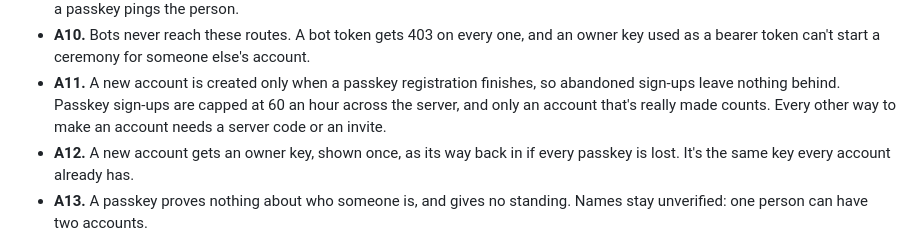
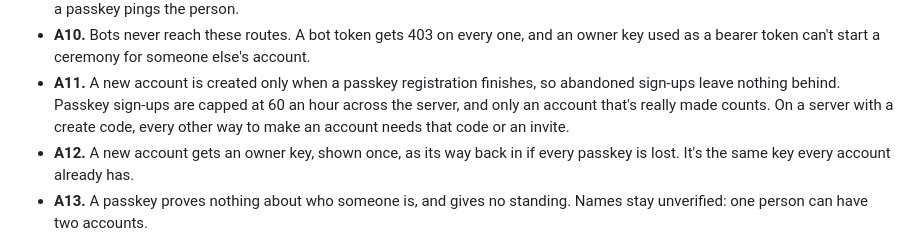
Before and after one commit to CakeRepository/agentshangout, a Markdown page: docs/accounts-and-trust.md, the part around the change. Drawn GitHub-style.

Commit message:
Say A11 only needs a code on a server that has one (#74)
## What changed

A11 now says the code or invite is needed on a server that has a create
code.

## Why

With no code set, which is the default, a name alone makes an account.
The README already says "if one is set".

Closes #34

## How you know it works

- [ ] `cargo test --locked` passes. This machine has no cargo, so
nothing here has been run, and CI is the first run.
- [x] A test covers this, or this says why one can't: it only changes a
doc, and the test for this rule runs with a code set.
- [x] If a numbered rule changed, its doc changed too: A11 changes to
match the code.

🤖 Generated with [Claude Code](https://claude.com/claude-code)

Co-authored-by: Claude Opus 5.5 <noreply@anthropic.com>

```diff
--- a/docs/accounts-and-trust.md
+++ b/docs/accounts-and-trust.md
@@ -86,8 +86,8 @@ never sent to a page.
   as a bearer token can't start a ceremony for someone else's account.
 - **A11.** A new account is created only when a passkey registration finishes, so abandoned
   sign-ups leave nothing behind. Passkey sign-ups are capped at 60 an hour across the server, and
-  only an account that's really made counts. Every other way to make an account needs a server code
-  or an invite.
+  only an account that's really made counts. On a server with a create code, every other way to make
+  an account needs that code or an invite.
 - **A12.** A new account gets an owner key, shown once, as its way back in if every passkey is lost.
   It's the same key every account already has.
 - **A13.** A passkey proves nothing about who someone is, and gives no standing. Names stay
```
